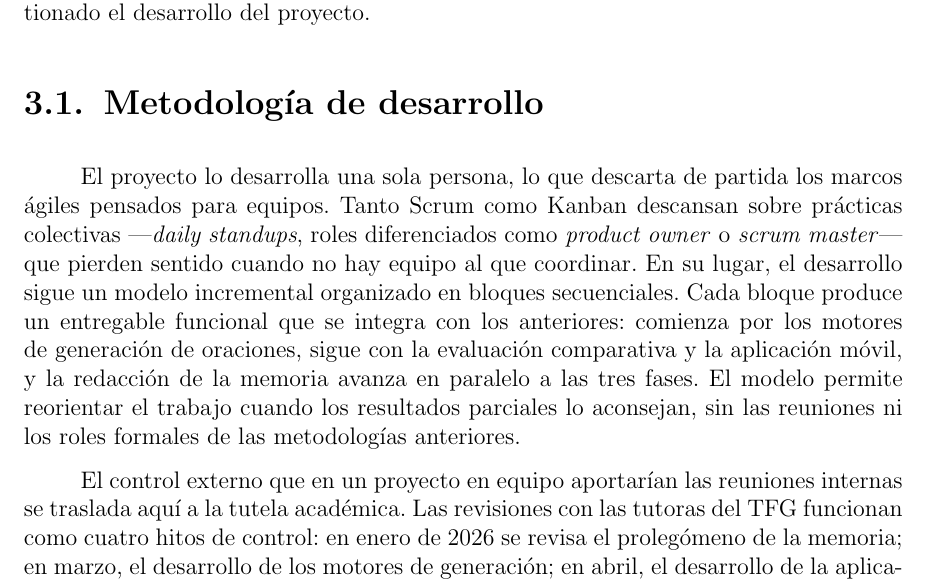
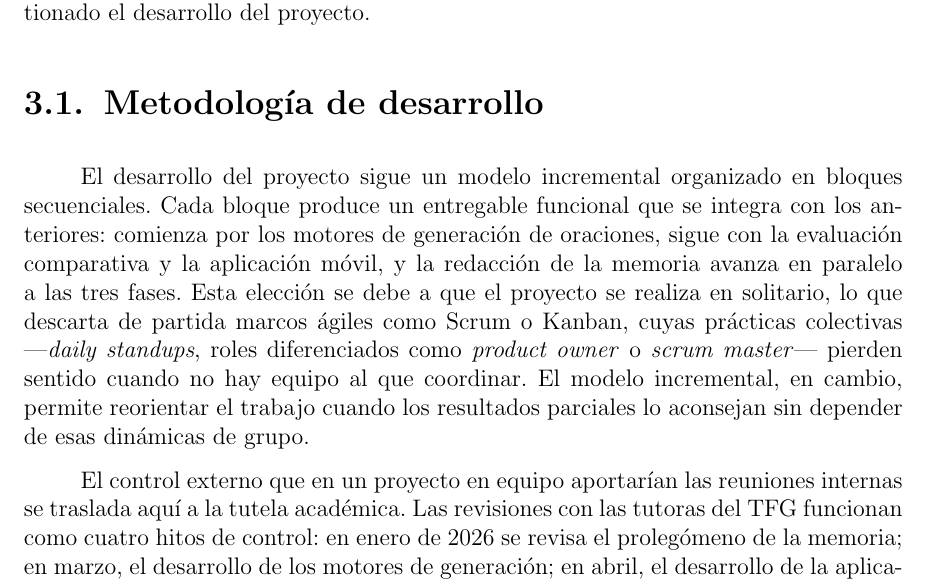
Before and after one commit to Lagaress/tfg-memory, a LaTeX document (main.tex, which reads sections/preface/projectplan.tex): part of page 34 of 119, cut so that both start at the same text. Compiled offline with pdfLaTeX.

Commit message:
Restructure methodology paragraph: model first, then justification
Lead with the incremental model and what each block delivers, then
explain why agile frameworks were discarded (solo developer).

Co-Authored-By: Claude Opus 4.7 <noreply@anthropic.com>

```diff
--- a/sections/preface/projectplan.tex
+++ b/sections/preface/projectplan.tex
@@ -3,7 +3,7 @@ Una vez delimitados los antecedentes técnicos, queda describir cómo se ha gest
 \section{Metodología de desarrollo}
 \label{sec:metodologia}
 
-El proyecto lo desarrolla una sola persona, lo que descarta de partida los marcos ágiles pensados para equipos. Tanto Scrum como Kanban descansan sobre prácticas colectivas ---\textit{daily standups}, roles diferenciados como \textit{product owner} o \textit{scrum master}--- que pierden sentido cuando no hay equipo al que coordinar. En su lugar, el desarrollo sigue un modelo incremental organizado en bloques secuenciales. Cada bloque produce un entregable funcional que se integra con los anteriores: comienza por los motores de generación de oraciones, sigue con la evaluación comparativa y la aplicación móvil, y la redacción de la memoria avanza en paralelo a las tres fases. El modelo permite reorientar el trabajo cuando los resultados parciales lo aconsejan, sin las reuniones ni los roles formales de las metodologías anteriores.
+El desarrollo del proyecto sigue un modelo incremental organizado en bloques secuenciales. Cada bloque produce un entregable funcional que se integra con los anteriores: comienza por los motores de generación de oraciones, sigue con la evaluación comparativa y la aplicación móvil, y la redacción de la memoria avanza en paralelo a las tres fases. Esta elección se debe a que el proyecto se realiza en solitario, lo que descarta de partida marcos ágiles como Scrum o Kanban, cuyas prácticas colectivas ---\textit{daily standups}, roles diferenciados como \textit{product owner} o \textit{scrum master}--- pierden sentido cuando no hay equipo al que coordinar. El modelo incremental, en cambio, permite reorientar el trabajo cuando los resultados parciales lo aconsejan sin depender de esas dinámicas de grupo.
 
 El control externo que en un proyecto en equipo aportarían las reuniones internas se traslada aquí a la tutela académica. Las revisiones con las tutoras del TFG funcionan como cuatro hitos de control: en enero de 2026 se revisa el prolegómeno de la memoria; en marzo, el desarrollo de los motores de generación; en abril, el desarrollo de la aplicación móvil; y en mayo, la memoria completa. Cada revisión evalúa el trabajo realizado, identifica problemas y reorienta las fases siguientes cuando es necesario.
 
```
